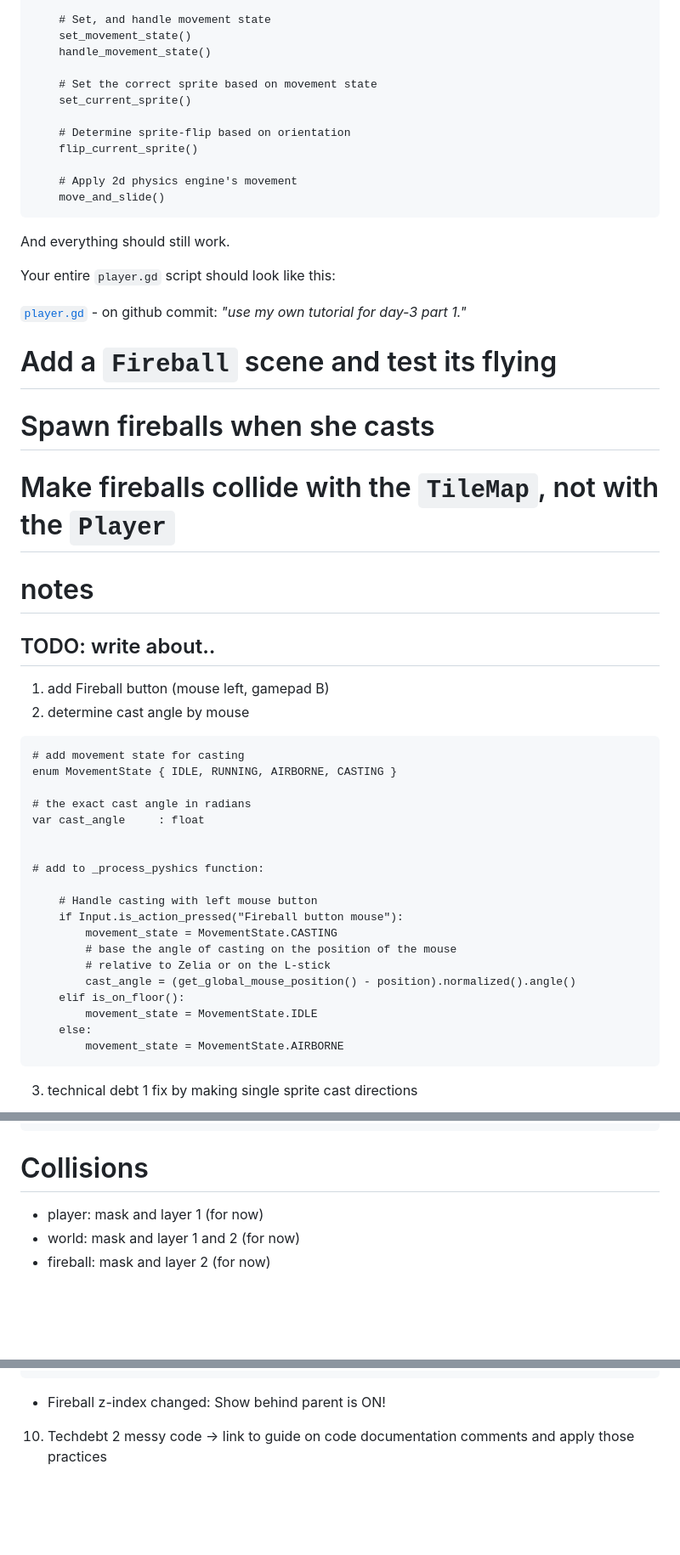
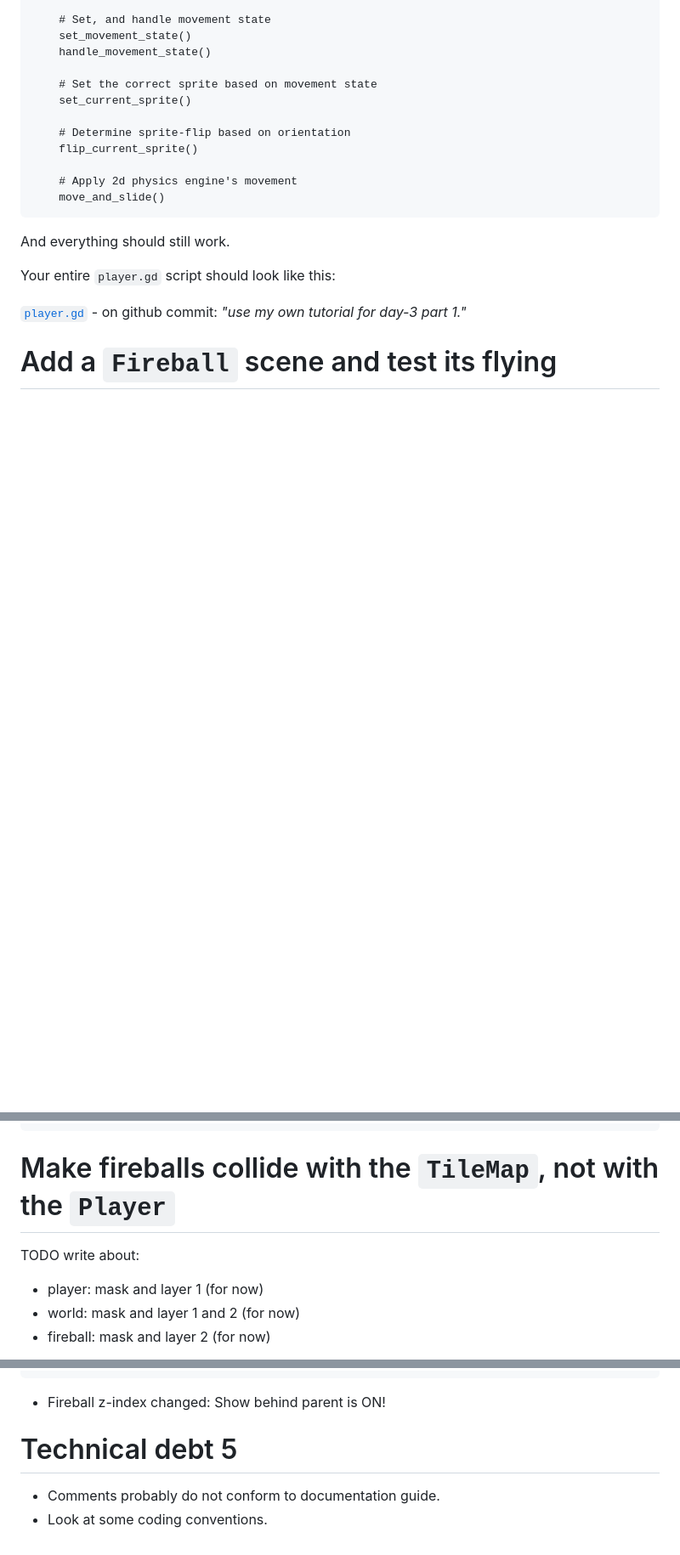
Before and after one commit to Teaching-myself-Godot/rewriting-zelia-tutorial, a Markdown page: day-3.md, 3 parts joined by grey strips. Shown: that part at 85% size. Rendered like a GitHub page; blank space fills up the shorter version.

````diff
--- a/day-3.md
+++ b/day-3.md
@@ -477,35 +477,3 @@ Your entire `player.gd` script should look like this:
 
 # Add a `Fireball` scene and test its flying
 
-# Spawn fireballs when she casts
-
-# Make fireballs collide with the `TileMap`, not with the `Player`
-
-# notes
-
-## TODO: write about..
-1. add Fireball button (mouse left, gamepad B)
-2. determine cast angle by mouse
-```gdscript
-# add movement state for casting
-enum MovementState { IDLE, RUNNING, AIRBORNE, CASTING }
-
-# the exact cast angle in radians
-var cast_angle     : float
-
-
-# add to _process_pyshics function:
-
-	# Handle casting with left mouse button
-	if Input.is_action_pressed("Fireball button mouse"):
-		movement_state = MovementState.CASTING
-		# base the angle of casting on the position of the mouse
-		# relative to Zelia or on the L-stick
-		cast_angle = (get_global_mouse_position() - position).normalized().angle()
-	elif is_on_floor():
-		movement_state = MovementState.IDLE
-	else:
-		movement_state = MovementState.AIRBORNE
-```
-3. technical debt 1 fix by making single sprite cast directions
-
@@ -645,7 +547,9 @@ func _on_player_cast_fire_magic(Fireball, direction, location):
 ```
 
 
-# Collisions
+# Make fireballs collide with the `TileMap`, not with the `Player`
+
+TODO write about:
 
 - player:   mask and layer 1 (for now)
 - world:    mask and layer 1 and 2 (for now)
@@ -684,4 +588,7 @@ func _on_dissipate_timer_timeout():
 - Fireball z-index changed: Show behind parent is ON!
 
 
-10. Techdebt 2 messy code -> link to guide on code documentation comments and apply those practices
+# Technical debt 5
+
+- Comments probably do not conform to documentation guide.
+- Look at some coding conventions.
````
Also changed, not shown: other parts of day-3.md (+6 -72 lines).
